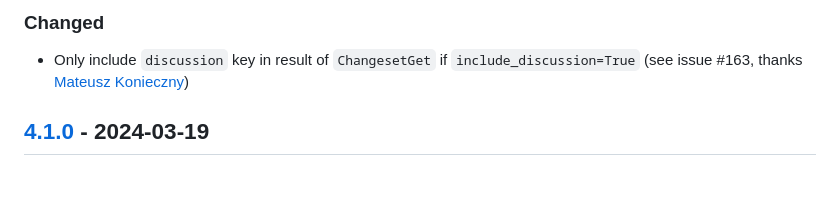
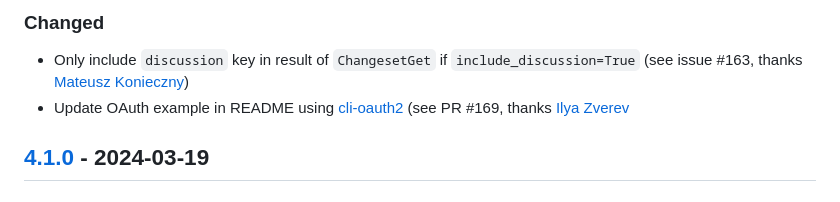
Before and after one commit to metaodi/osmapi, a Markdown page: CHANGELOG.md, the part around the change. GitHub-like rendering.

```diff
--- a/CHANGELOG.md
+++ b/CHANGELOG.md
@@ -5,6 +5,7 @@ The format is based on [Keep a Changelog](http://keepachangelog.com/) and this p
 ## [Unreleased]
 ### Changed
 - Only include `discussion` key in result of `ChangesetGet` if `include_discussion=True` (see issue #163, thanks [Mateusz Konieczny](https://github.com/matkoniecz))
+- Update OAuth example in README using [cli-oauth2](https://github.com/Zverik/cli-oauth2) (see PR #169, thanks [Ilya Zverev](https://github.com/Zverik)
 
 ## [4.1.0] - 2024-03-19
 ### Added
```
